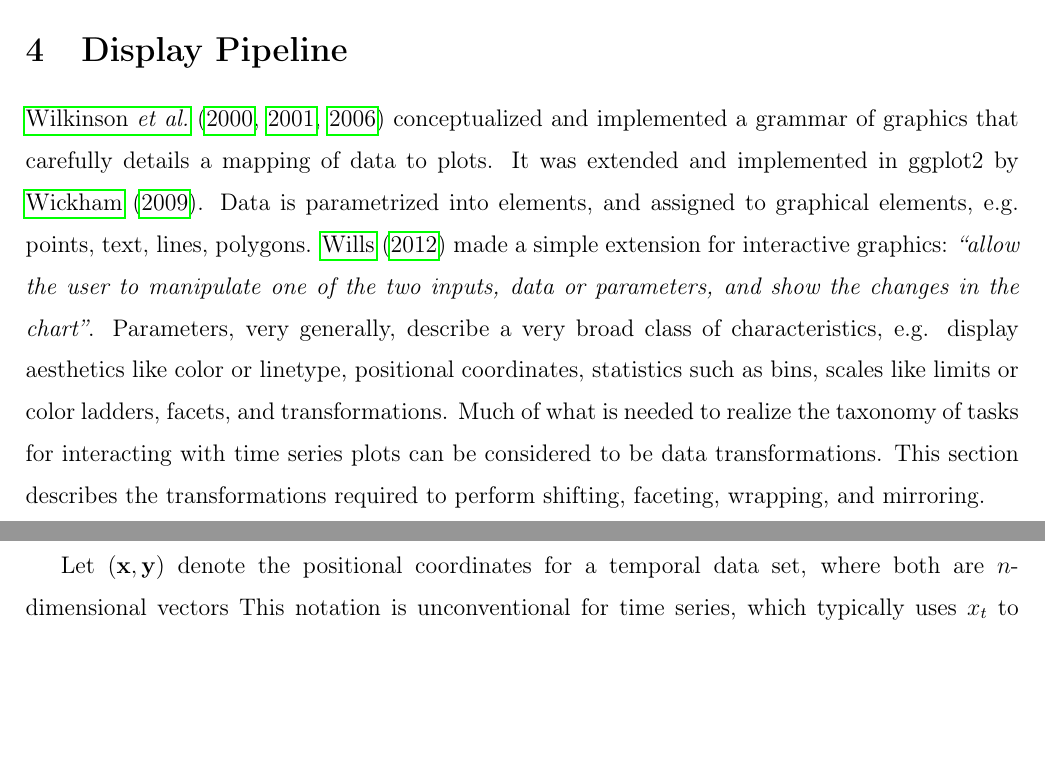
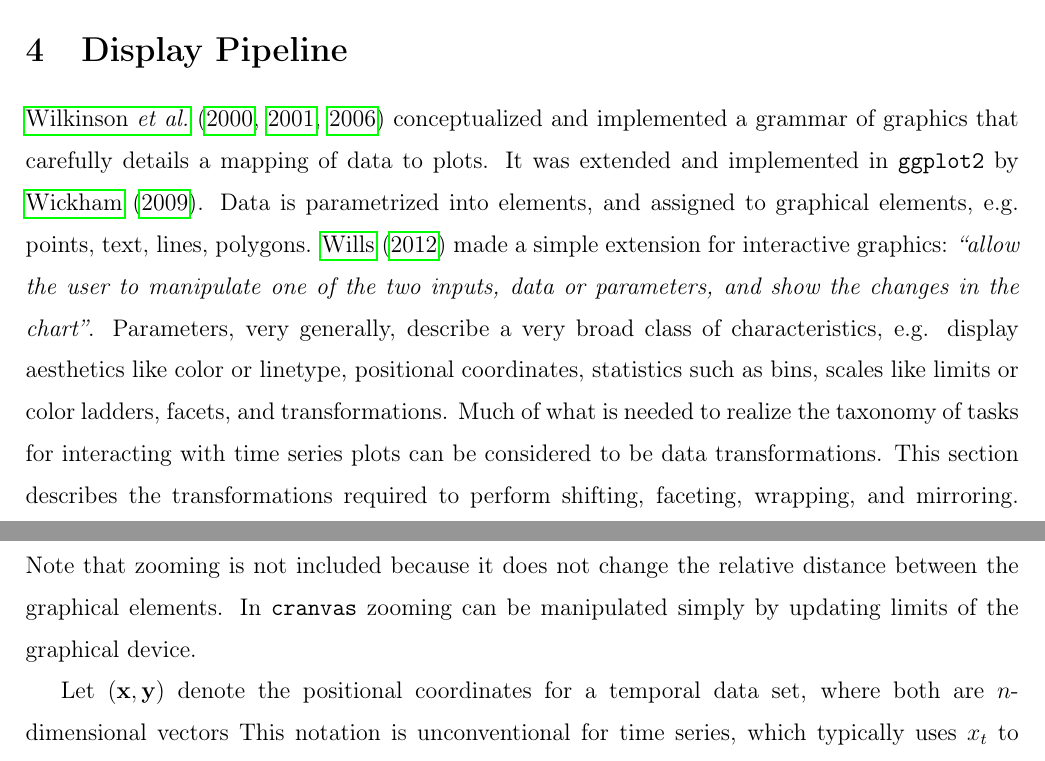
Before and after one commit to ggobi/paper-cranvastime, a LaTeX paper (cranvastime.tex): two parts of pages 13 and 15 of 35, joined at a grey line, cut so that both start at the same text, the shorter picture padded with empty space. Compiled offline with pdfLaTeX.

Commit message:
explain zooming machenism

```diff
--- a/cranvastime.tex
+++ b/cranvastime.tex
@@ -766,7 +766,7 @@ are sharp and irregular and the valleys are smooth and regular.
 \citet{wilkinson2000language, wilkinson2001nvizn, wilkinson2006grammar}
 conceptualized and implemented a grammar of graphics that
 carefully details a mapping of data to plots. It was extended
-and implemented in ggplot2 by \citet{ggplot2}. Data is
+and implemented in \texttt{\textbf{ggplot2}} by \citet{ggplot2}. Data is
 parametrized into elements, and assigned to graphical elements,
 e.g. points, text, lines, polygons. \citet{wills2012visualizing}
 made a simple extension for interactive graphics: \textit{``allow
@@ -779,7 +779,10 @@ facets, and transformations. Much of what is needed to realize
 the taxonomy of tasks for interacting with time series plots
 can be considered to be data transformations. This section
 describes the transformations required to perform shifting,
-faceting, wrapping, and mirroring.
+faceting, wrapping, and mirroring. Note that zooming is not
+included because it does not change the relative distance between
+the graphical elements. In \texttt{\textbf{cranvas}} zooming can
+be manipulated simply by updating limits of the graphical device.
 
 %Moreover, most of the parameters that Will mentioned are the graphical elements, like which elements to display, what color scheme to use, etc. In a more specific interactive graphics design, like the time series problem, the transform parameters need more attention.  Will did not give fully discussion for the last parameter type in his book, but he pointed out that ``\textit{the transforms are strongly data dependent}.'' In fact, the transformed data in the final display also strongly depend on the transform parameters, when there exist more than one type of transform. We will discuss how the interactions change both the transform parameters and data as follows. Note that the term $parameter$ will refer to the transform parameter, which could change the coordinates of the data.
 
```
Also changed, not shown: cranvastime.bib (+1 -1 lines).
